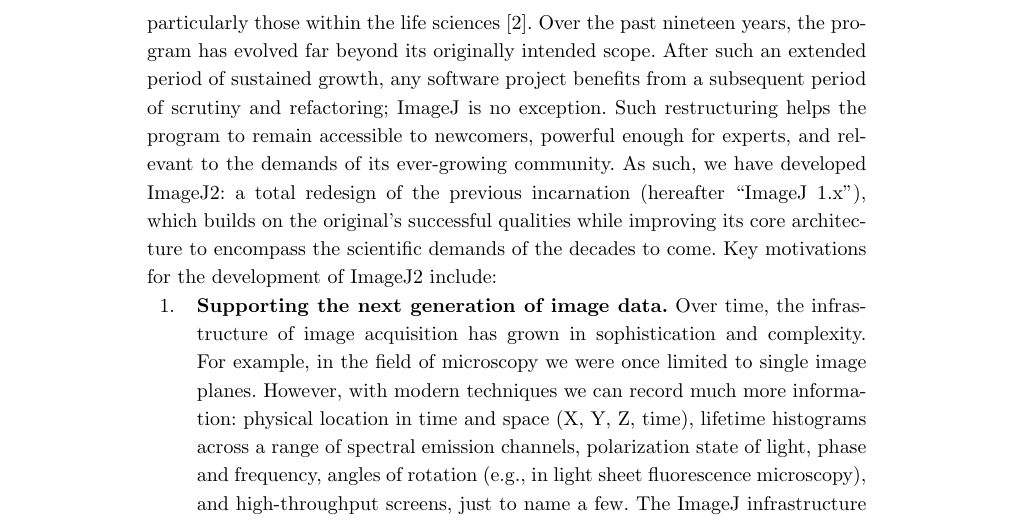
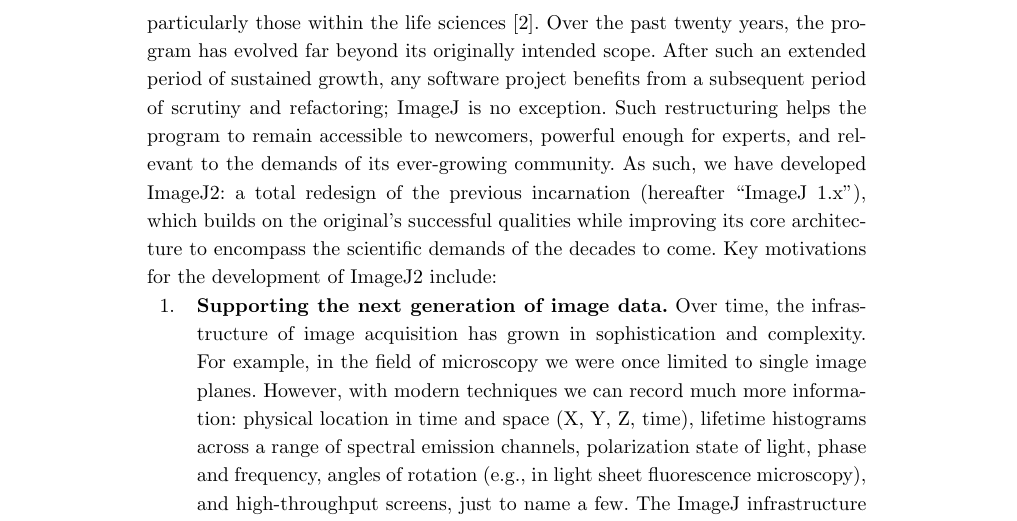
Before and after one commit to imagej/imagej2-manuscript-2017, a LaTeX document (imagej2.tex): part of page 2 of 39, cut so that both start at the same text. Compiled offline with pdfLaTeX.

Commit message:
Update count of years -- it has been 20 years now

```diff
--- a/imagej2.tex
+++ b/imagej2.tex
@@ -358,7 +358,7 @@
 processing, developed by Wayne Rasband at the \acrfull{nih}. Since its initial
 release in 1997, ImageJ has proven paramount in many scientific endeavors and
 projects, particularly those within the life sciences \cite{imagej_review}.
-Over the past nineteen years, the program has evolved far beyond its originally
+Over the past twenty years, the program has evolved far beyond its originally
 intended scope. After such an extended period of sustained growth, any software
 project benefits from a subsequent period of scrutiny and refactoring; ImageJ
 is no exception. Such restructuring helps the program to remain accessible to
```
